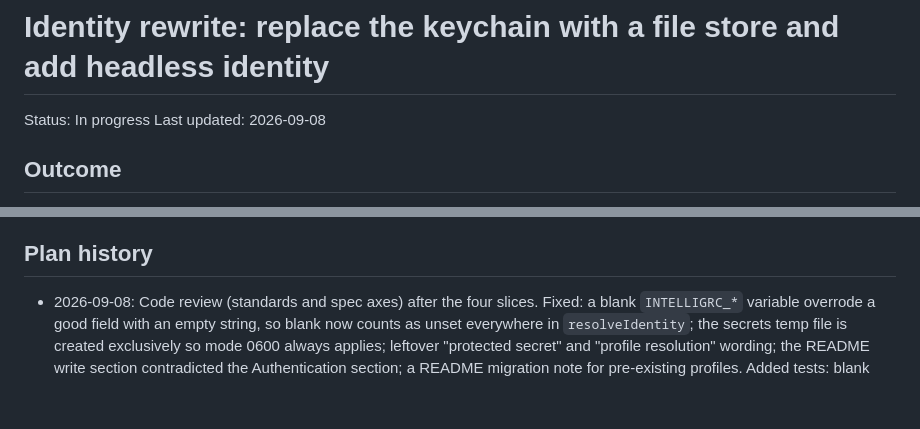
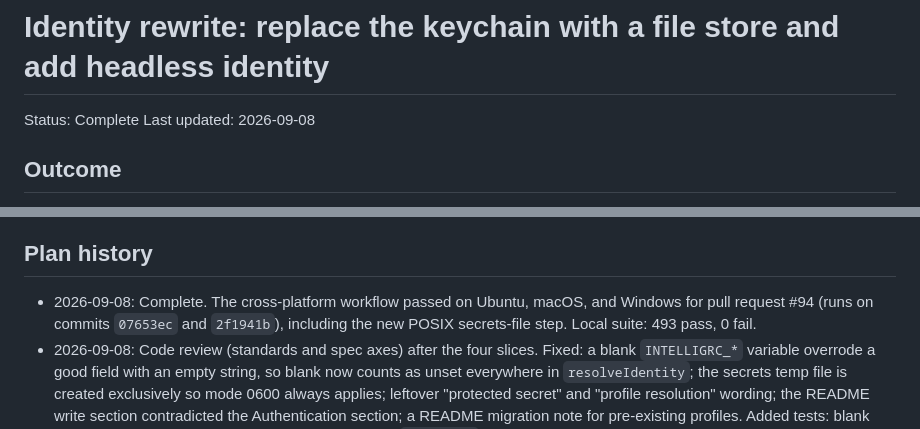
Before and after one commit to poamslayer/intelligrc-cli, a Markdown page: docs/plans/2026-09-08-identity-rewrite.md, 2 parts joined by grey strips. Drawn GitHub-style; blank space fills up the shorter version.

Commit message:
Mark the identity rewrite plan complete
Co-Authored-By: Claude Fable 5.1 <noreply@anthropic.com>
Claude-Session: https://claude.ai/code/session_01FYYBYtZ3NeTCQZrXz6PReb

```diff
--- a/docs/plans/2026-09-08-identity-rewrite.md
+++ b/docs/plans/2026-09-08-identity-rewrite.md
@@ -1,6 +1,6 @@
 # Identity rewrite: replace the keychain with a file store and add headless identity
 
-Status: In progress
+Status: Complete
 Last updated: 2026-09-08
 
 ## Outcome
@@ -728,6 +728,7 @@ Completed 2026-09-08. The validation grep matches only ADR-0002. `.github/workfl
 
 ## Plan history
 
+- 2026-09-08: Complete. The cross-platform workflow passed on Ubuntu, macOS, and Windows for pull request #94 (runs on commits `07653ec` and `2f1941b`), including the new POSIX secrets-file step. Local suite: 493 pass, 0 fail.
 - 2026-09-08: Code review (standards and spec axes) after the four slices. Fixed: a blank `INTELLIGRC_*` variable overrode a good field with an empty string, so blank now counts as unset everywhere in `resolveIdentity`; the secrets temp file is created exclusively so mode 0600 always applies; leftover "protected secret" and "profile resolution" wording; the README write section contradicted the Authentication section; a README migration note for pre-existing profiles. Added tests: blank override, secrets file mode 0600 after login, and the `chmod 600` message on both permission codes. Not changed, by design: `FileSecretStore` mirrors `ProfileStore` rather than sharing a base class, `resolve.ts` stays a thin wrapper, and the `SecretStore` interface stays for the rollback unit test.
 - 2026-09-08: Slices 1 to 4 implemented on branch `feature/identity-rewrite` (commits `73ac310`, `d7b832d`, `c12d3c0`, and the slice 4 commit). Two discoveries: the process-level rollback happy-path test cannot be produced with a single-directory file store and moved to a unit test; the live workflow also depended on the keychain and was simplified. The two profiles saved on the owner's machine (`prod`, `tp`) still hold their secret in the macOS keychain and need `auth login --replace` once; the `security` command needs a GUI approval to read them, so this was not automated.
 - 2026-09-08: Published as GitHub issues #89 (store), #90 (environment identity), #91
```
